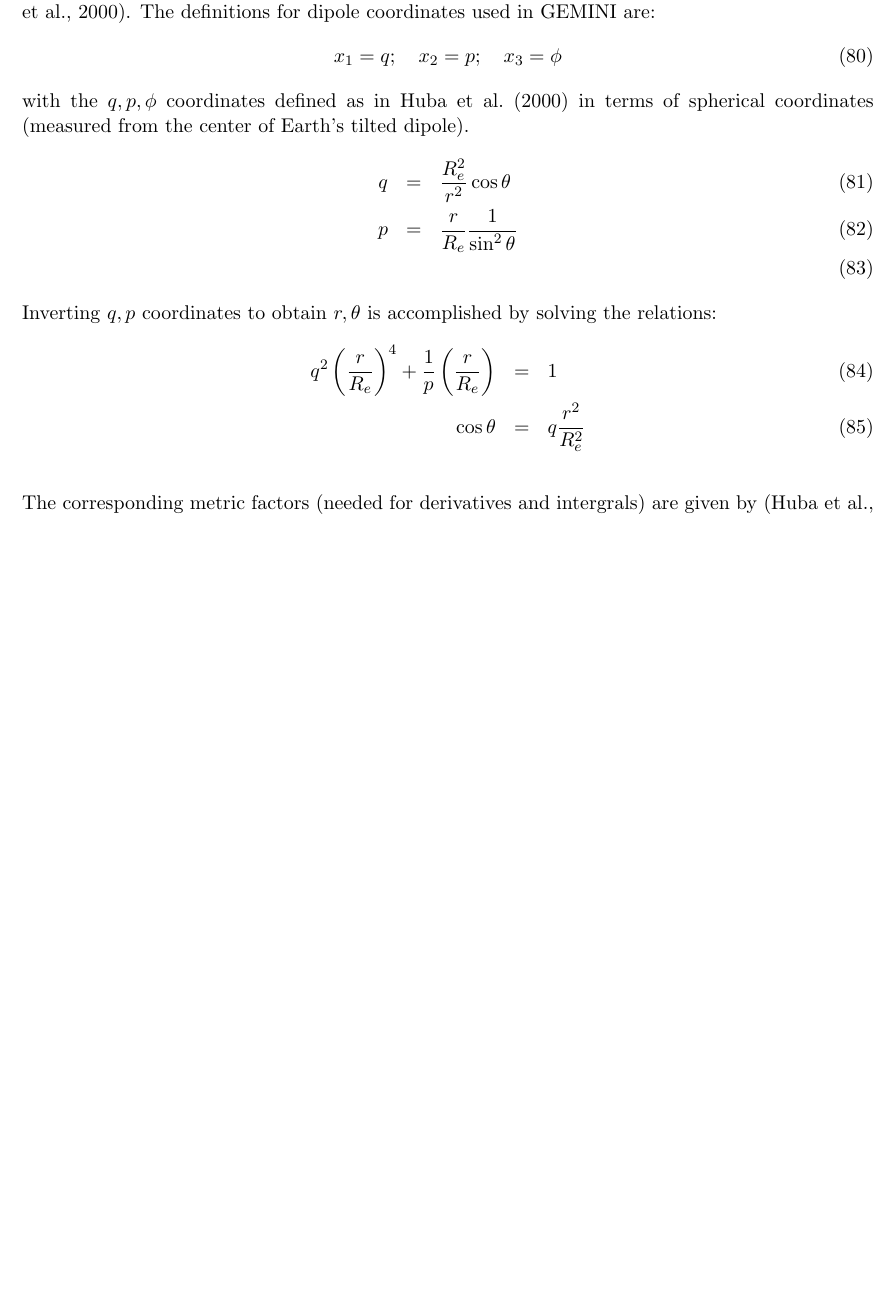
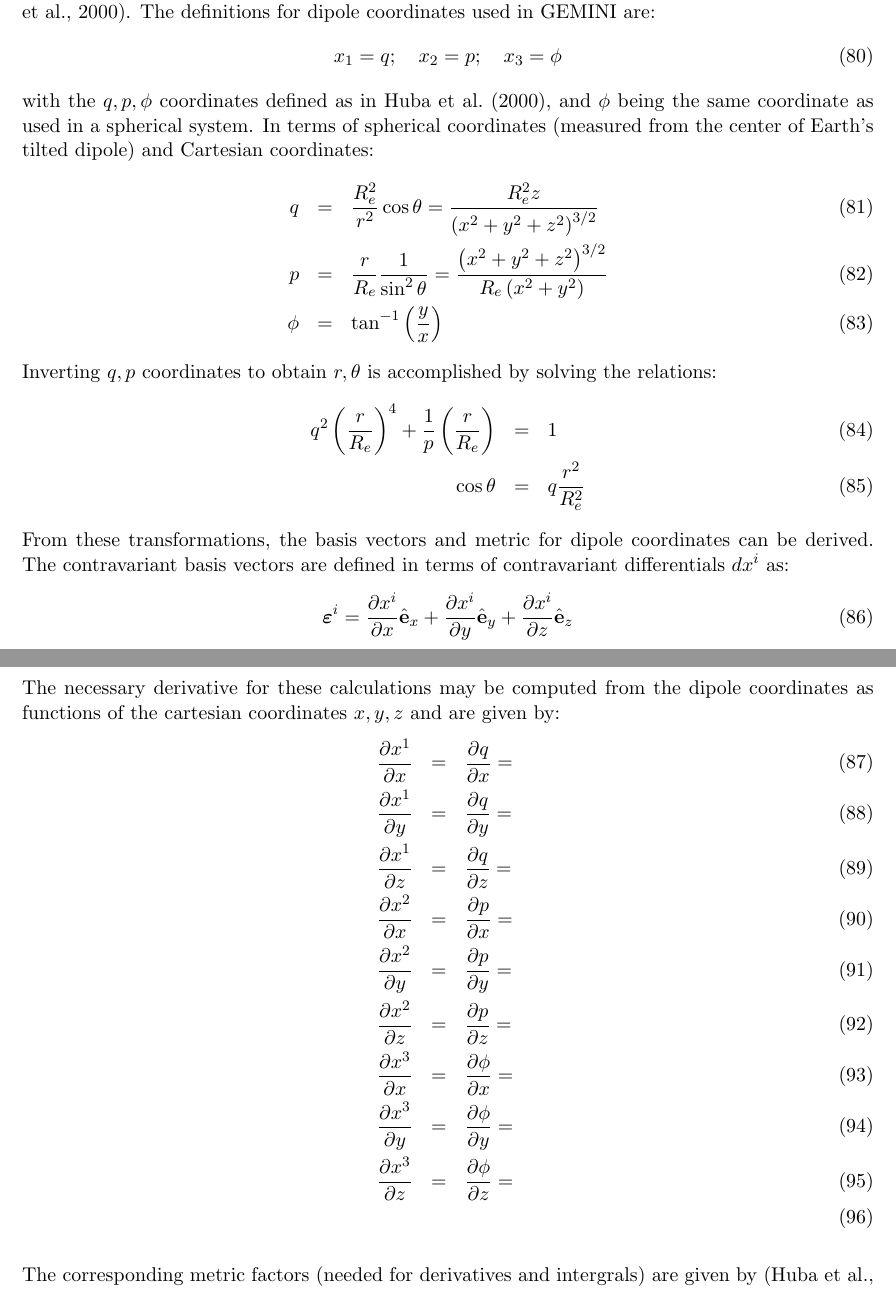
Before and after one commit to gemini3d/gemini3d, a LaTeX document (doc/GEMINI.tex): part of page 21 of 49 before the commit and two parts of pages 21 and 22 of 49 after it, the two joined at a grey line, cut so that both start at the same text, the shorter picture padded with empty space. Compiled offline with pdfLaTeX.

Commit message:
starting added more description of general differential geometry to help users design other coordinate systems

```diff
--- a/doc/GEMINI.tex
+++ b/doc/GEMINI.tex
@@ -568,15 +568,32 @@ The most commonly used coordinate system for GEMINI is a dipole coordinate syste
 \begin{equation}
 x_1 = q; \quad x_2 = p; \quad x_3 = \phi
 \end{equation}
-with the $q,p,\phi$ coordinates defined as in \citet{Huba:2000} in terms of spherical coordinates (measured from the center of Earth's tilted dipole).
+with the $q,p,\phi$ coordinates defined as in \citet{Huba:2000}, and $\phi$ being the same coordinate as used in a spherical system.  In terms of spherical coordinates (measured from the center of Earth's tilted dipole) and Cartesian coordinates:
 \begin{eqnarray}
-q &=& \frac{R_e^2}{r^2} \cos \theta \\
-p &=& \frac{r}{R_e} \frac{1}{\sin^2 \theta} \\
+q &=& \frac{R_e^2}{r^2} \cos \theta = \frac{R_e^2 z}{\left( x^2+y^2+z^2\right)^{3/2}}\\
+p &=& \frac{r}{R_e} \frac{1}{\sin^2 \theta} = \frac{\left( x^2+y^2+z^2\right)^{3/2}}{R_e \left( x^2 + y^2 \right) } \\
+\phi &=& \tan^{-1} \left( \frac{y}{x} \right)
 \end{eqnarray}
 Inverting $q,p$ coordinates to obtain $r,\theta$ is accomplished by solving the relations:
 \begin{eqnarray}
 q^2 \left( \frac{r}{R_e}\right)^4 + \frac{1}{p} \left( \frac{r}{R_e}\right)  &=& 1 \\
 \cos \theta &=& q \frac{r^2}{R_e^2}
+\end{eqnarray}
+From these transformations, the basis vectors and metric for dipole coordinates can be derived.  The contravariant basis vectors are defined in terms of contravariant differentials $d x^i$ as:
+\begin{equation}
+\boldsymbol{\varepsilon}^i = \frac{\partial x^i}{\partial x} \hat{\mathbf{e}}_x + \frac{\partial x^i}{\partial y} \hat{\mathbf{e}}_y + \frac{\partial x^i}{\partial z} \hat{\mathbf{e}}_z
+\end{equation}
+The necessary derivative for these calculations may be computed from the dipole coordinates as functions of the cartesian coordinates $x,y,z$ and are given by:
+\begin{eqnarray}
+\frac{\partial x^1}{\partial x} &=& \frac{\partial q}{\partial x} = \\
+\frac{\partial x^1}{\partial y} &=& \frac{\partial q}{\partial y} = \\
+\frac{\partial x^1}{\partial z} &=& \frac{\partial q}{\partial z} = \\
+\frac{\partial x^2}{\partial x} &=& \frac{\partial p}{\partial x} = \\
+\frac{\partial x^2}{\partial y} &=& \frac{\partial p}{\partial y} = \\
+\frac{\partial x^2}{\partial z} &=& \frac{\partial p}{\partial z} = \\
+\frac{\partial x^3}{\partial x} &=& \frac{\partial \phi}{\partial x} = \\
+\frac{\partial x^3}{\partial y} &=& \frac{\partial \phi}{\partial y} = \\
+\frac{\partial x^3}{\partial z} &=& \frac{\partial \phi}{\partial z} = \\
 \end{eqnarray}
 
 The corresponding metric factors (needed for derivatives and intergrals) are given by \citep{Huba:2000}:
```
Also changed, not shown: doc/GEMINI.pdf.
